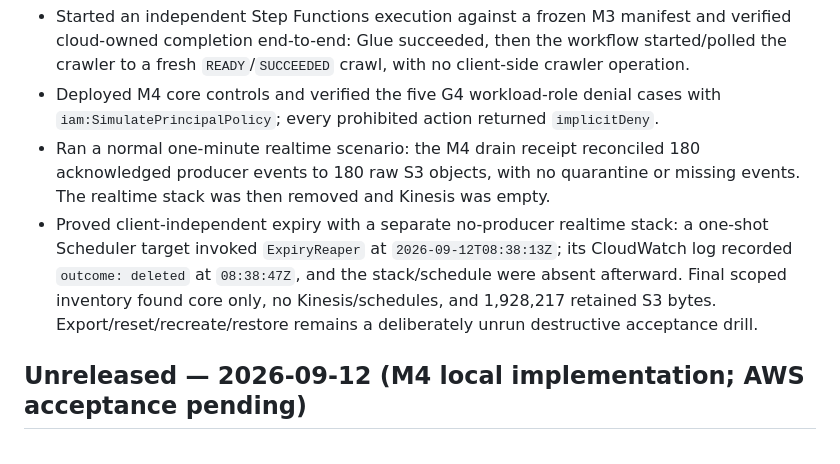
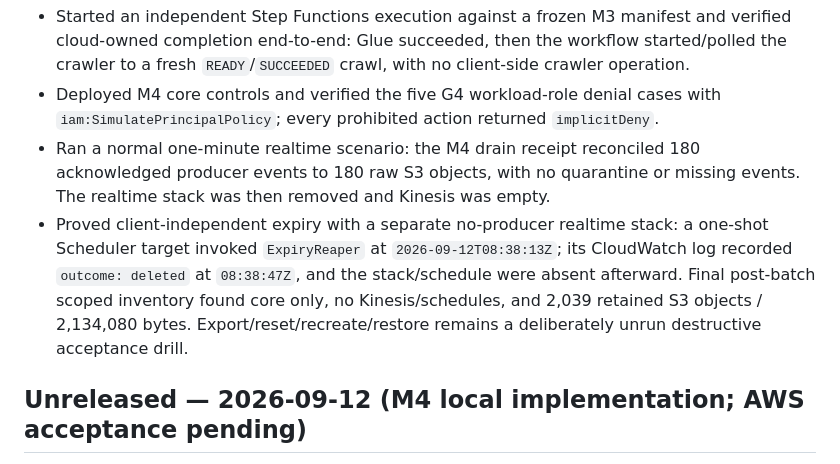
Before and after one commit to xuanquangIT/aws-oilfield-esp, a Markdown page: CHANGELOG.md, the part around the change. Drawn GitHub-style.

Commit message:
docs(m4): refresh parked inventory

```diff
--- a/CHANGELOG.md
+++ b/CHANGELOG.md
@@ -5,7 +5,7 @@
 - Started an independent Step Functions execution against a frozen M3 manifest and verified cloud-owned completion end-to-end: Glue succeeded, then the workflow started/polled the crawler to a fresh `READY`/`SUCCEEDED` crawl, with no client-side crawler operation.
 - Deployed M4 core controls and verified the five G4 workload-role denial cases with `iam:SimulatePrincipalPolicy`; every prohibited action returned `implicitDeny`.
 - Ran a normal one-minute realtime scenario: the M4 drain receipt reconciled 180 acknowledged producer events to 180 raw S3 objects, with no quarantine or missing events. The realtime stack was then removed and Kinesis was empty.
-- Proved client-independent expiry with a separate no-producer realtime stack: a one-shot Scheduler target invoked `ExpiryReaper` at `2026-09-12T08:38:13Z`; its CloudWatch log recorded `outcome: deleted` at `08:38:47Z`, and the stack/schedule were absent afterward. Final scoped inventory found core only, no Kinesis/schedules, and 1,928,217 retained S3 bytes. Export/reset/recreate/restore remains a deliberately unrun destructive acceptance drill.
+- Proved client-independent expiry with a separate no-producer realtime stack: a one-shot Scheduler target invoked `ExpiryReaper` at `2026-09-12T08:38:13Z`; its CloudWatch log recorded `outcome: deleted` at `08:38:47Z`, and the stack/schedule were absent afterward. Final post-batch scoped inventory found core only, no Kinesis/schedules, and 2,039 retained S3 objects / 2,134,080 bytes. Export/reset/recreate/restore remains a deliberately unrun destructive acceptance drill.
 
 ## Unreleased — 2026-09-12 (M4 local implementation; AWS acceptance pending)
 
```
Also changed, not shown: PROJECT-STATUS.md (+1 -1 lines), docs/09-RUNBOOK.md (+1 -1 lines).
